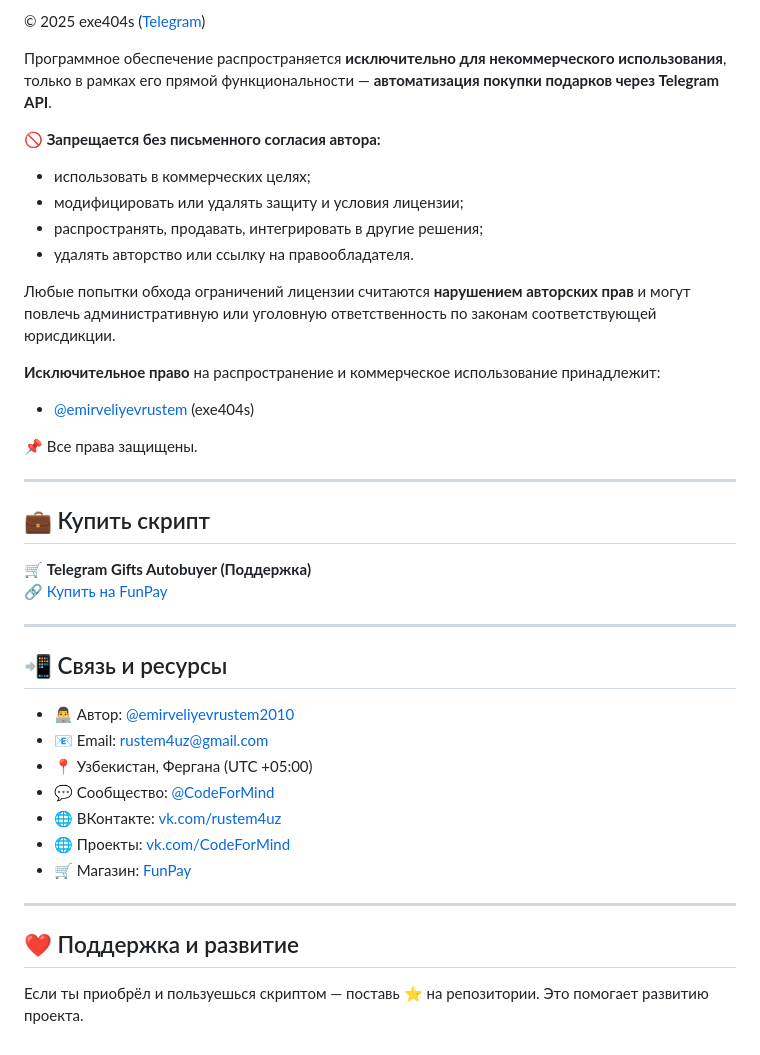
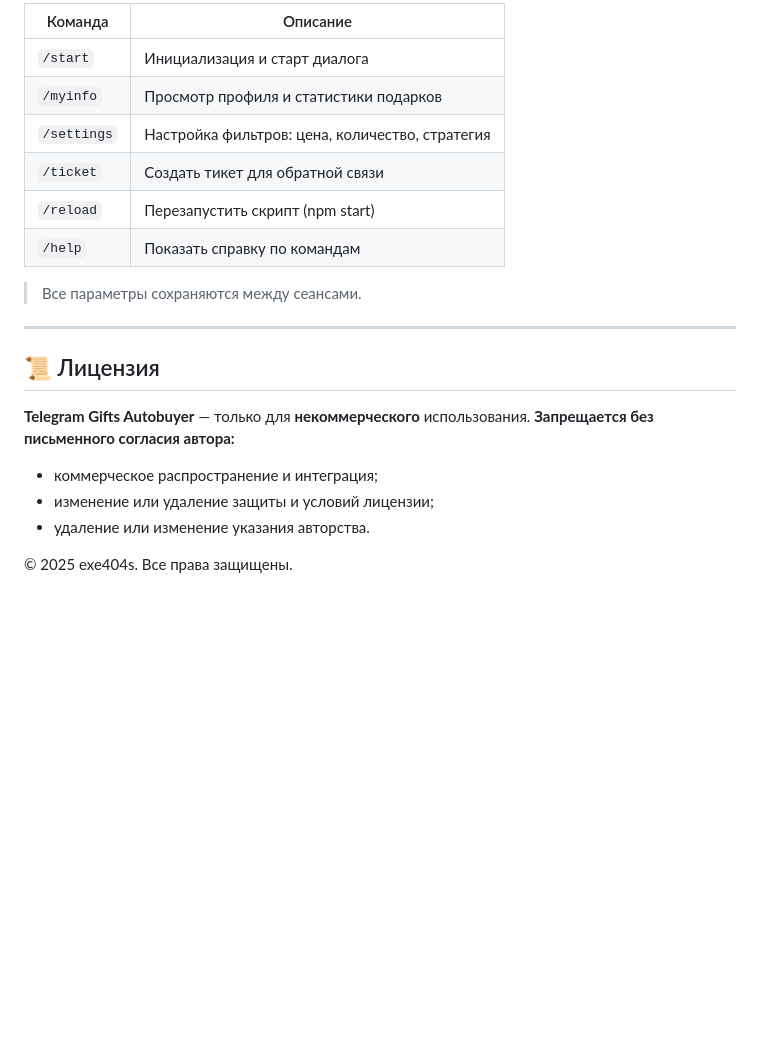
Before and after one commit to rustemuz/Telegram-Gifts-Autobuy-script, a Markdown page: README.md, the part around one of its changes. Drawn GitHub-style; blank space fills up the shorter version.

```diff
--- a/README.md
+++ b/README.md
@@ -63,42 +87,24 @@ npm start
 
-© 2025 exe404s ([Telegram](https://t.me/emirveliyevrustem))
+| Команда     | Описание                                        |
+| ----------- | ----------------------------------------------- |
+| `/start`    | Инициализация и старт диалога                   |
+| `/myinfo`   | Просмотр профиля и статистики подарков          |
+| `/settings` | Настройка фильтров: цена, количество, стратегия |
+| `/ticket`   | Создать тикет для обратной связи                |
+| `/reload`   | Перезапустить скрипт (npm start)                |
+| `/help`     | Показать справку по командам                    |
 
-Программное обеспечение распространяется **исключительно для некоммерческого использования**, только в рамках его прямой функциональности — **автоматизация покупки подарков через Telegram API**.
-
-**🚫 Запрещается без письменного согласия автора:**
-- использовать в коммерческих целях;
-- модифицировать или удалять защиту и условия лицензии;
-- распространять, продавать, интегрировать в другие решения;
-- удалять авторство или ссылку на правообладателя.
-
-Любые попытки обхода ограничений лицензии считаются **нарушением авторских прав** и могут повлечь административную или уголовную ответственность по законам соответствующей юрисдикции.
-
-**Исключительное право** на распространение и коммерческое использование принадлежит:
-- [@emirveliyevrustem](https://t.me/emirveliyevrustem) (exe404s)
-
-📌 Все права защищены.
+> Все параметры сохраняются между сеансами.
 
 ---
 
-## 💼 Купить скрипт
+## 📜 Лицензия
 
-🛒 **Telegram Gifts Autobuyer (Поддержка)**
-🔗 [Купить на FunPay](https://funpay.com/lots/offer?id=46474312)
+**Telegram Gifts Autobuyer** — только для **некоммерческого** использования.
+**Запрещается без письменного согласия автора:**
 
----
+* коммерческое распространение и интеграция;
+* изменение или удаление защиты и условий лицензии;
+* удаление или изменение указания авторства.
 
-## 📲 Связь и ресурсы
-
-- 👨‍💻 Автор: [@emirveliyevrustem2010](https://t.me/emirveliyevrustem2010)
-- 📧 Email: rustem4uz@gmail.com
-- 📍 Узбекистан, Фергана (UTC +05:00)
-- 💬 Сообщество: [@CodeForMind](https://t.me/CodeForMind)
-- 🌐 ВКонтакте: [vk.com/rustem4uz](https://vk.com/rustem4uz)
-- 🌐 Проекты: [vk.com/CodeForMind](https://vk.com/CodeForMind)
-- 🛒 Магазин: [FunPay](https://funpay.com/users/14766772/)
-
----
-
-## ❤️ Поддержка и развитие
-
-Если ты приобрёл и пользуешься скриптом — поставь ⭐ на репозитории. Это помогает развитию проекта.
+© 2025 exe404s. Все права защищены.
```
Also changed, not shown: other parts of README.md (+57 -33 lines).
